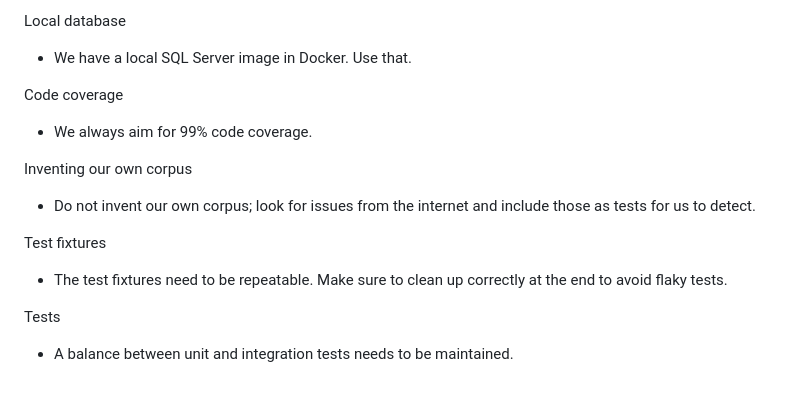
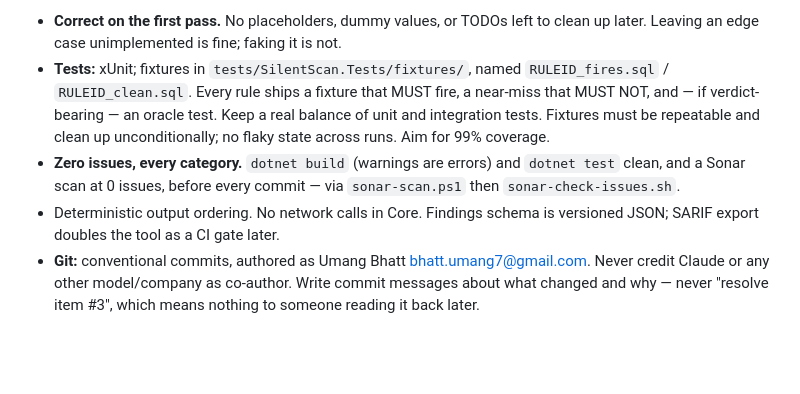
Before and after one commit to bhattumang7/mssql-silentscan, a Markdown page: CLAUDE.md, the part around one of its changes. GitHub-like rendering; blank space fills up the shorter version.

```diff
--- a/CLAUDE.md
+++ b/CLAUDE.md
@@ -204,19 +109,16 @@ Sonar
-Local database
-
-* We have a local SQL Server image in Docker. Use that.
-
-Code coverage
-
-* We always aim for 99% code coverage.
-
-Inventing our own corpus
-
-* Do not invent our own corpus; look for issues from the internet and include those as tests for us to detect.
-
-Test fixtures
-
-* The test fixtures need to be repeatable. Make sure to clean up correctly at the end to avoid flaky tests.
-
-Tests
-
-* A balance between unit and integration tests needs to be maintained.
+* **Correct on the first pass.** No placeholders, dummy values, or TODOs left to
+  clean up later. Leaving an edge case unimplemented is fine; faking it is not.
+* **Tests:** xUnit; fixtures in `tests/SilentScan.Tests/fixtures/`, named
+  `RULEID_fires.sql` / `RULEID_clean.sql`. Every rule ships a fixture that MUST
+  fire, a near-miss that MUST NOT, and — if verdict-bearing — an oracle test.
+  Keep a real balance of unit and integration tests. Fixtures must be repeatable
+  and clean up unconditionally; no flaky state across runs. Aim for 99% coverage.
+* **Zero issues, every category.** `dotnet build` (warnings are errors) and
+  `dotnet test` clean, and a Sonar scan at 0 issues, before every commit —
+  via `sonar-scan.ps1` then `sonar-check-issues.sh`.
+* Deterministic output ordering. No network calls in Core. Findings schema is
+  versioned JSON; SARIF export doubles the tool as a CI gate later.
+* **Git:** conventional commits, authored as Umang Bhatt
+  <bhatt.umang7@gmail.com>. Never credit Claude or any other model/company as
+  co-author. Write commit messages about what changed and why — never
+  "resolve item #3", which means nothing to someone reading it back later.
```
Also changed, not shown: other parts of CLAUDE.md (+88 -183 lines).
